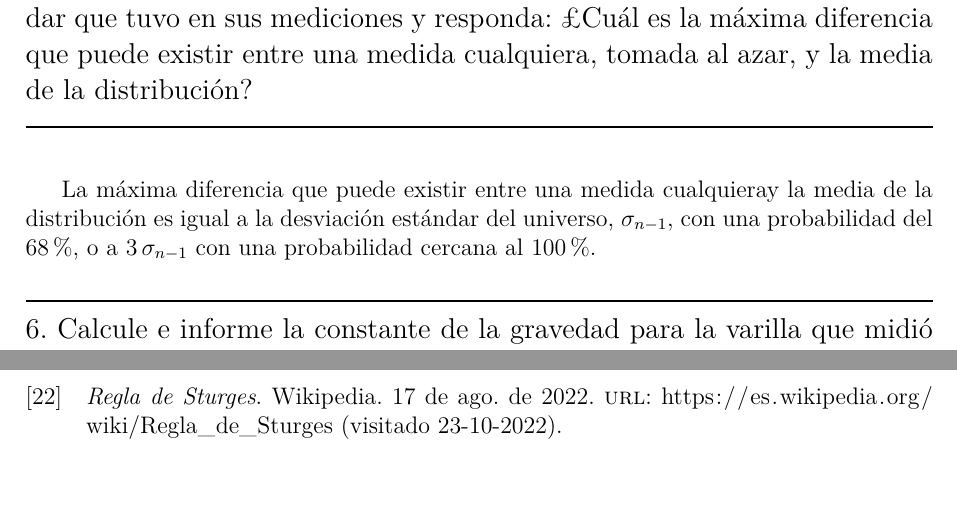
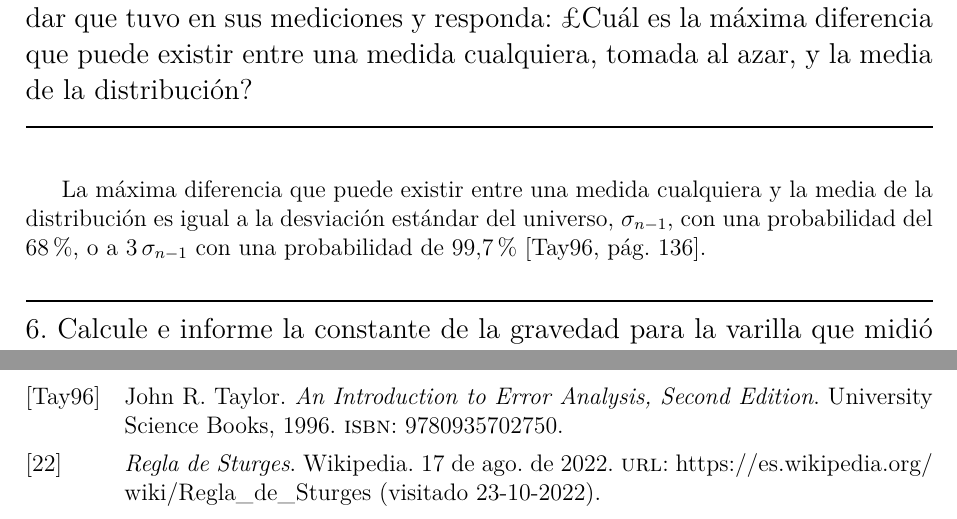
Before and after one commit to nmontesoro/latex-report, a LaTeX document (main.tex, which reads references.bib, src/cuestionario/5.tex): two parts of pages 7 and 9 of 9, joined at a grey line, cut so that both start at the same text, the shorter picture padded with empty space. Compiled offline with LuaLaTeX.

Commit message:
Agrego referencias

```diff
--- a/references.bib
+++ b/references.bib
@@ -5,3 +5,11 @@
     date = {2022-08-17},
     urldate = {2022-10-23},
 }
+
+@book{taylor,
+    title = {An Introduction to Error Analysis, Second Edition},
+    author = {Taylor, John R.},
+    publisher = {University Science Books},
+    isbn = {9780935702750},
+    year = {1996}
+}
--- a/src/cuestionario/5.tex
+++ b/src/cuestionario/5.tex
@@ -3,8 +3,8 @@ estándar que tuvo en sus mediciones y responda: ¿Cuál es la máxima diferenci
 que puede existir entre una medida cualquiera, tomada al azar, y la media de la distribución?}
 
 \answer{
-    La máxima diferencia que puede existir entre una medida cualquieray la
+    La máxima diferencia que puede existir entre una medida cualquiera y la
     media de la distribución es igual a la desviación estándar del universo,
     $\sigma_{n-1}$, con una probabilidad del $68\%$, o a $3\,\sigma_{n-1}$ con
-    una probabilidad cercana al $100\%$.
+    una probabilidad de $99.7\%$ \cite[pág. 136]{taylor}.
 }
```
